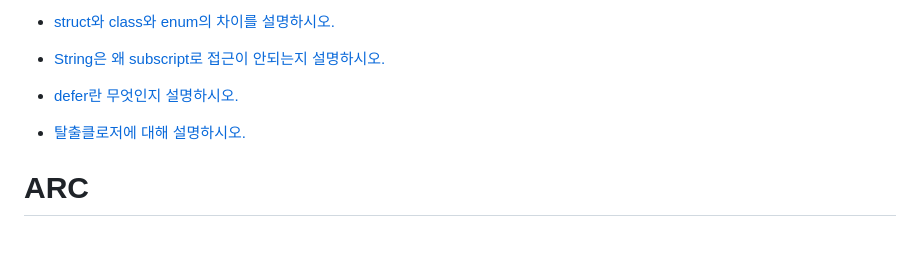
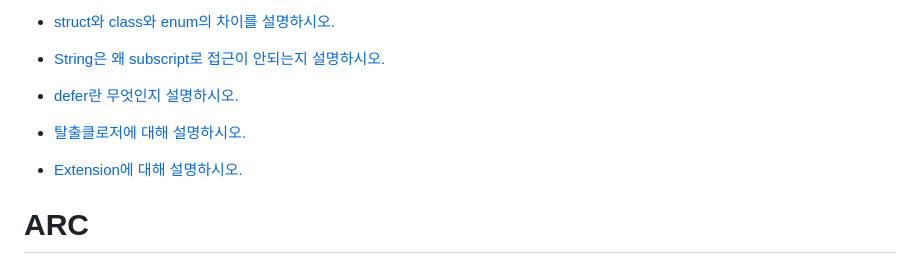
Before and after one commit to cestbonciel/All-About-iOS, a Markdown page: iOS.md, the part around the change. GitHub-like rendering; blank space fills up the shorter version.

Commit message:
Update Extensions on week 8

```diff
--- a/iOS.md
+++ b/iOS.md
@@ -21,6 +21,7 @@
 - [String은 왜 subscript로 접근이 안되는지 설명하시오.](String.md##string-은-왜-subscript-로-접근이-안되는지-설명하시오)
 - [defer란 무엇인지 설명하시오.](defer.md)
 - [탈출클로저에 대해 설명하시오.](Closure.md)
+- [Extension에 대해 설명하시오.](Extensions.md#extension에-대해-설명하시오)
 
 # ARC
 - [ARC란 무엇인지 설명하시오.](/ARC.md)
```
Also changed, not shown: Extensions.md (added, +76 -0 lines), image/extensions_picture.png (added).
